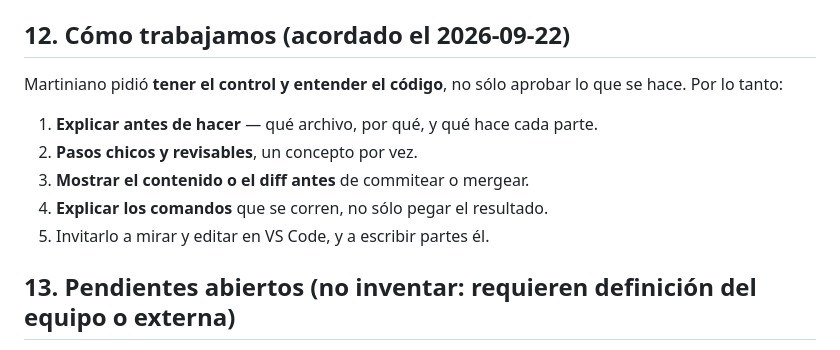
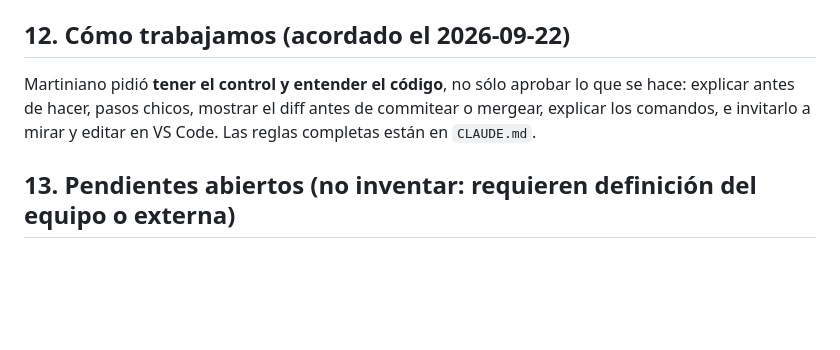
Before and after one commit to Martiherenu1/ProyectoVanFull, a Markdown page: Documentos/Sesiones/CONTEXTO.md, the part around one of its changes. GitHub-like rendering; blank space fills up the shorter version.

```diff
--- a/Documentos/Sesiones/CONTEXTO.md
+++ b/Documentos/Sesiones/CONTEXTO.md
@@ -213,13 +209,9 @@ async + `get_db`), `routers/health.py` (**el único endpoint real**), `agent/too
 
 ## 12. Cómo trabajamos (acordado el 2026-09-22)
 
-Martiniano pidió **tener el control y entender el código**, no sólo aprobar lo que se hace. Por lo tanto:
-
-1. **Explicar antes de hacer** — qué archivo, por qué, y qué hace cada parte.
-2. **Pasos chicos y revisables**, un concepto por vez.
-3. **Mostrar el contenido o el diff antes** de commitear o mergear.
-4. **Explicar los comandos** que se corren, no sólo pegar el resultado.
-5. Invitarlo a mirar y editar en VS Code, y a escribir partes él.
+Martiniano pidió **tener el control y entender el código**, no sólo aprobar lo que se hace: explicar antes de hacer,
+pasos chicos, mostrar el diff antes de commitear o mergear, explicar los comandos, e invitarlo a mirar y editar en
+VS Code. Las reglas completas están en `CLAUDE.md`.
 
 ## 13. Pendientes abiertos (no inventar: requieren definición del equipo o externa)
 
```
Also changed, not shown: other parts of Documentos/Sesiones/CONTEXTO.md (+28 -32 lines).
